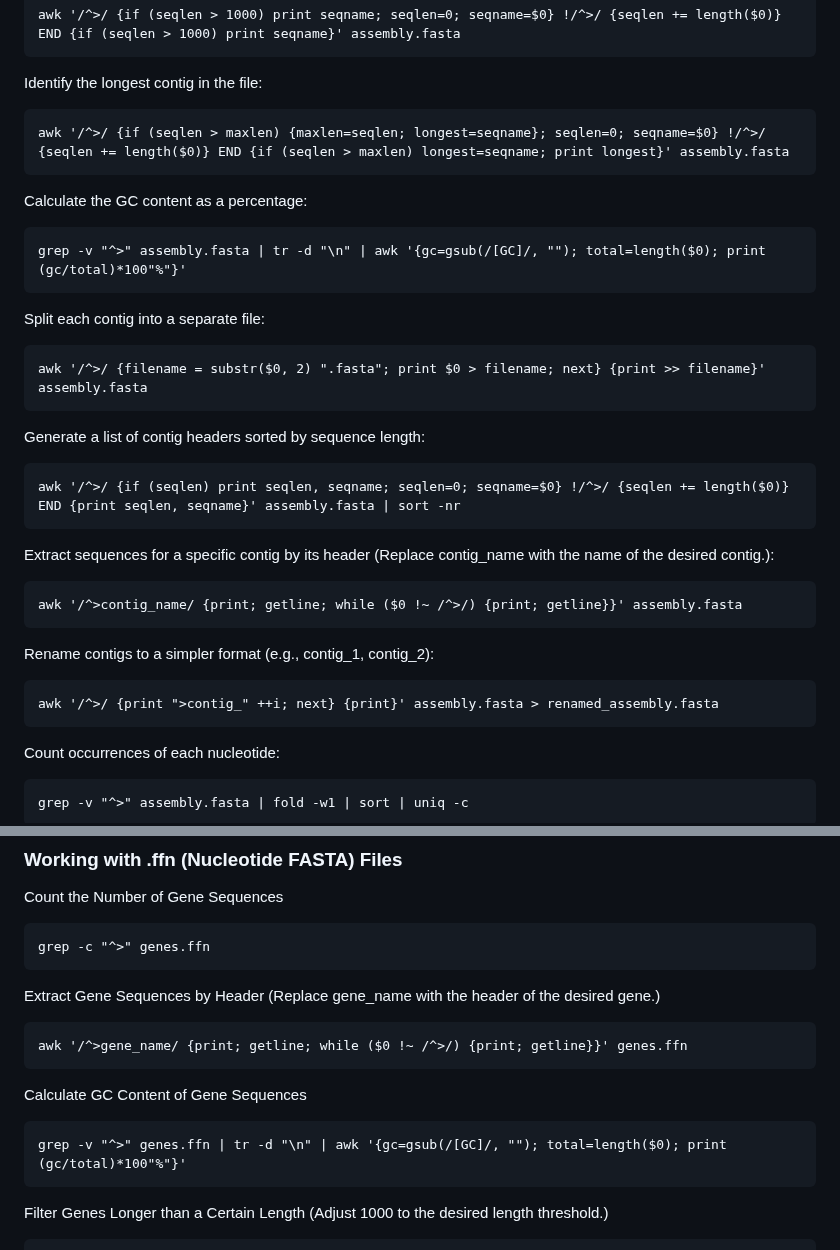
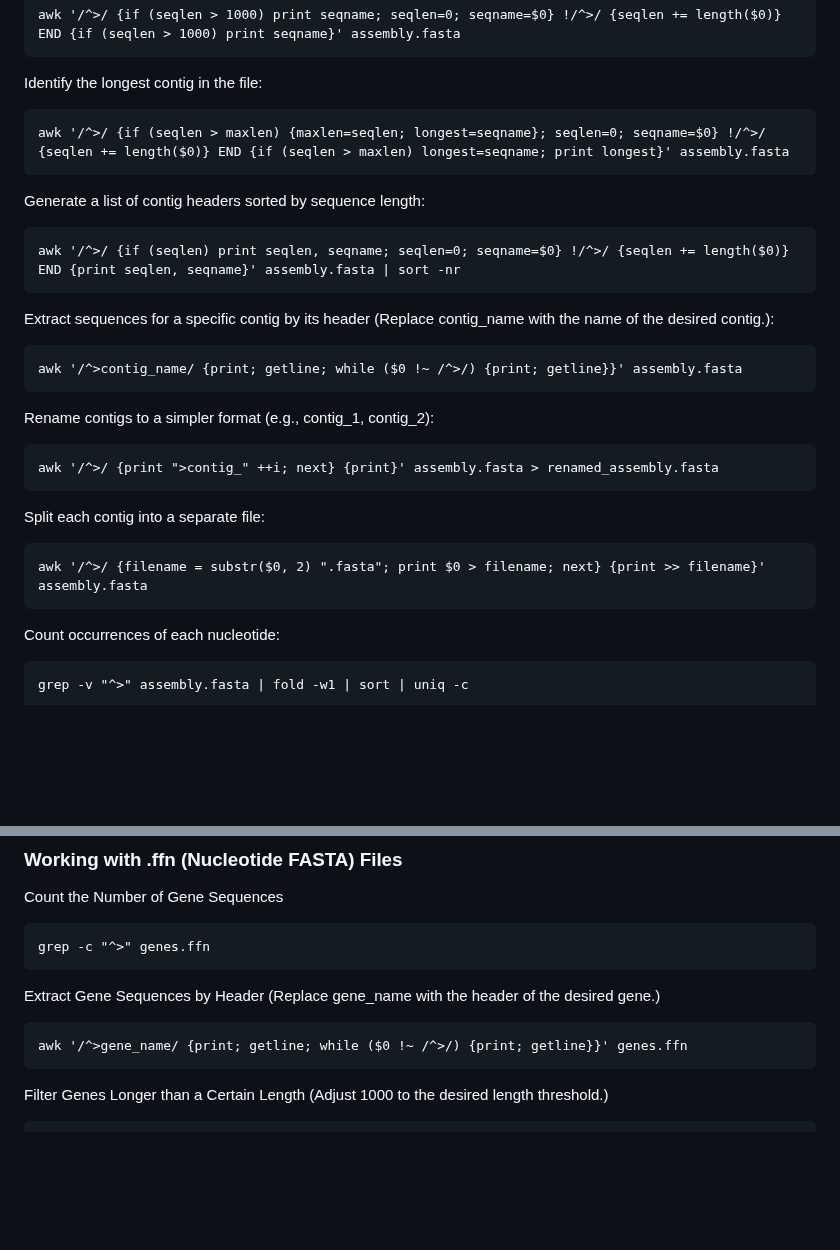
Before and after one commit to Middle-Author-Bioinformatics/binder-sandbox, a Markdown page: README.md, 2 parts joined by grey strips. Rendered like a GitHub page; blank space fills up the shorter version.

Commit message:
bug fixes

```diff
--- a/README.md
+++ b/README.md
@@ -57,14 +57,6 @@ Identify the longest contig in the file:
 
     awk '/^>/ {if (seqlen > maxlen) {maxlen=seqlen; longest=seqname}; seqlen=0; seqname=$0} !/^>/ {seqlen += length($0)} END {if (seqlen > maxlen) longest=seqname; print longest}' assembly.fasta
 
-Calculate the GC content as a percentage:
-
-    grep -v "^>" assembly.fasta | tr -d "\n" | awk '{gc=gsub(/[GC]/, ""); total=length($0); print (gc/total)*100"%"}'
-
-Split each contig into a separate file:
-
-    awk '/^>/ {filename = substr($0, 2) ".fasta"; print $0 > filename; next} {print >> filename}' assembly.fasta
-
 Generate a list of contig headers sorted by sequence length:
 
     awk '/^>/ {if (seqlen) print seqlen, seqname; seqlen=0; seqname=$0} !/^>/ {seqlen += length($0)} END {print seqlen, seqname}' assembly.fasta | sort -nr
@@ -73,10 +65,14 @@ Extract sequences for a specific contig by its header (Replace contig_name with
 
     awk '/^>contig_name/ {print; getline; while ($0 !~ /^>/) {print; getline}}' assembly.fasta
 
-
 Rename contigs to a simpler format (e.g., contig_1, contig_2):
 
     awk '/^>/ {print ">contig_" ++i; next} {print}' assembly.fasta > renamed_assembly.fasta
+
+Split each contig into a separate file:
+
+    awk '/^>/ {filename = substr($0, 2) ".fasta"; print $0 > filename; next} {print >> filename}' assembly.fasta
+
 
 Count occurrences of each nucleotide:
 
@@ -91,10 +87,6 @@ Count the Number of Gene Sequences
 Extract Gene Sequences by Header (Replace gene_name with the header of the desired gene.)
 
     awk '/^>gene_name/ {print; getline; while ($0 !~ /^>/) {print; getline}}' genes.ffn
-
-Calculate GC Content of Gene Sequences
-
-    grep -v "^>" genes.ffn | tr -d "\n" | awk '{gc=gsub(/[GC]/, ""); total=length($0); print (gc/total)*100"%"}'
 
 Filter Genes Longer than a Certain Length (Adjust 1000 to the desired length threshold.)
 
```
